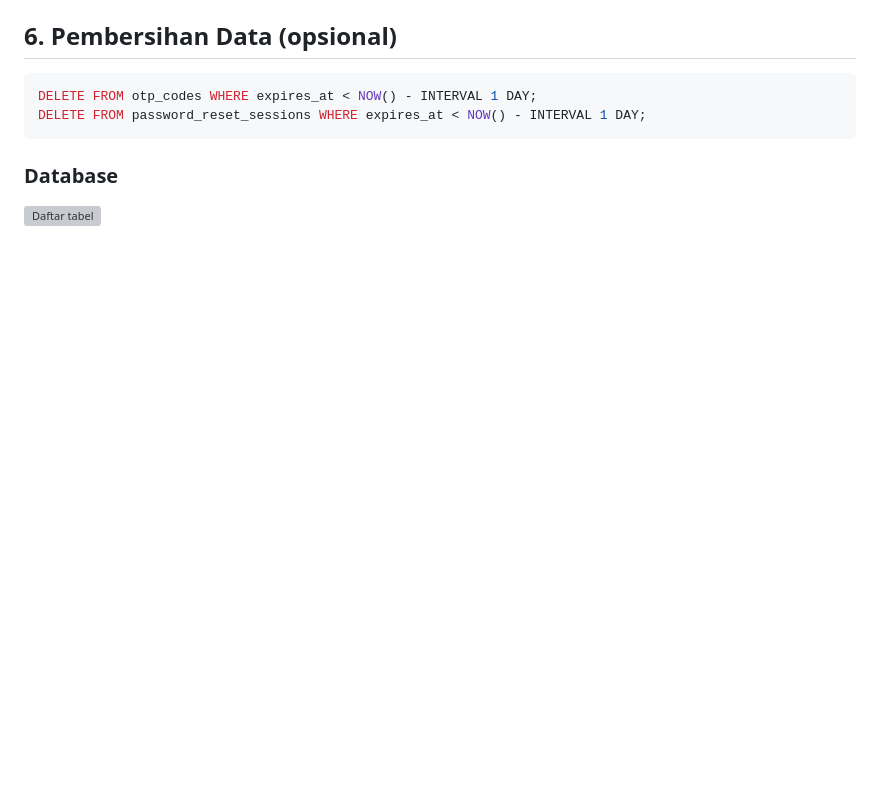
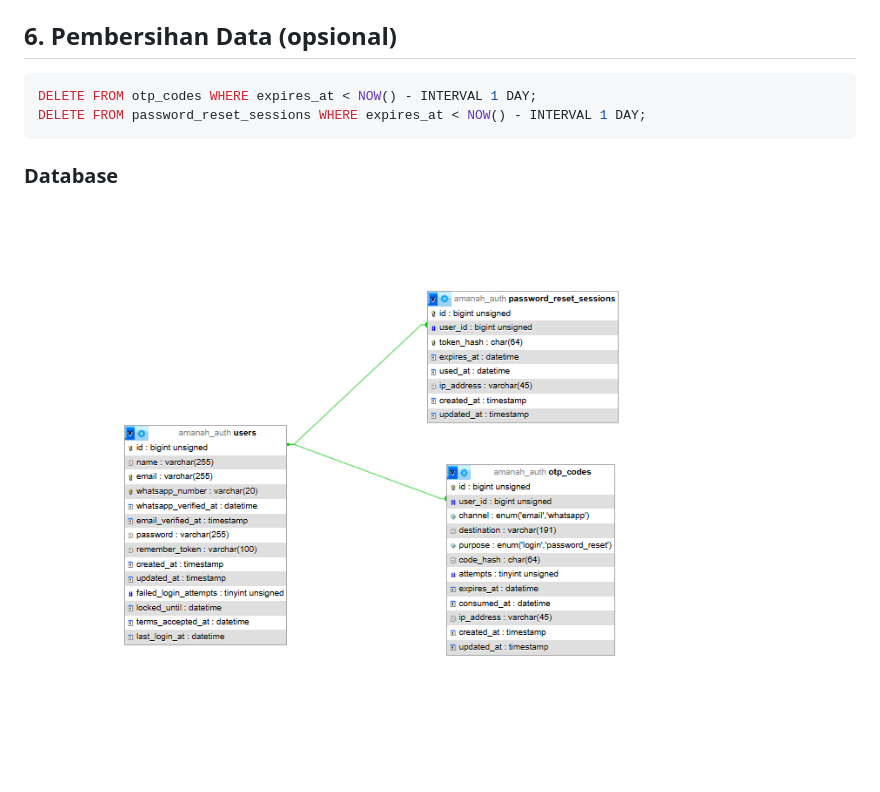
Before and after one commit to devimeilannz/project_amanah, a Markdown page: docs/DATABASE.md, the part around the change. Rendered like a GitHub page; blank space fills up the shorter version; grey boxes are pictures that could not be loaded.

Commit message:
ss database

````diff
--- a/docs/DATABASE.md
+++ b/docs/DATABASE.md
@@ -151,4 +151,4 @@ DELETE FROM password_reset_sessions WHERE expires_at < NOW() - INTERVAL 1 DAY;
 ```
 
 ### Database
-![Daftar tabel](docs/screenshot/db-tabel.png)
+![Daftar tabel](screenshot/db-tabel.png)
````
